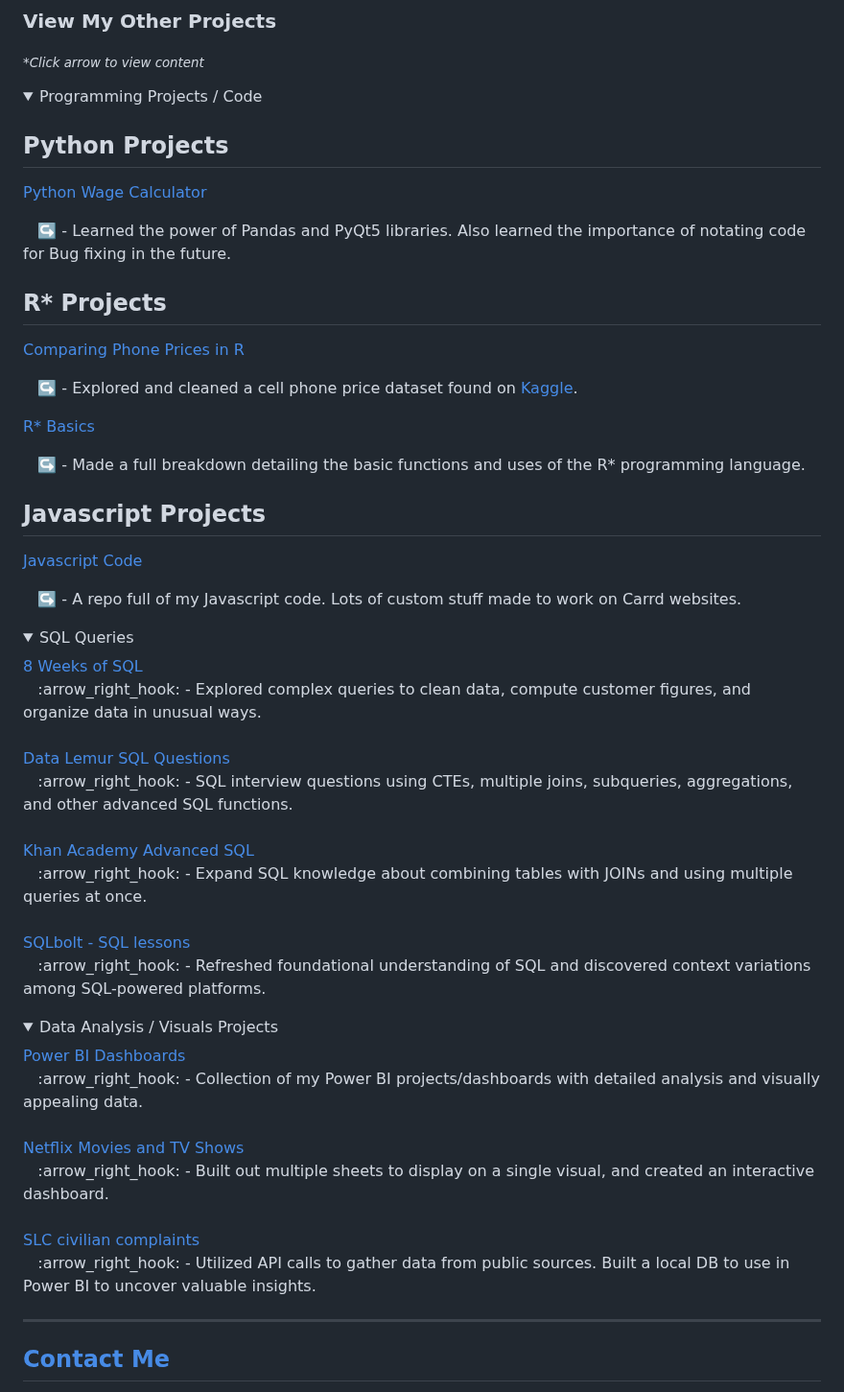
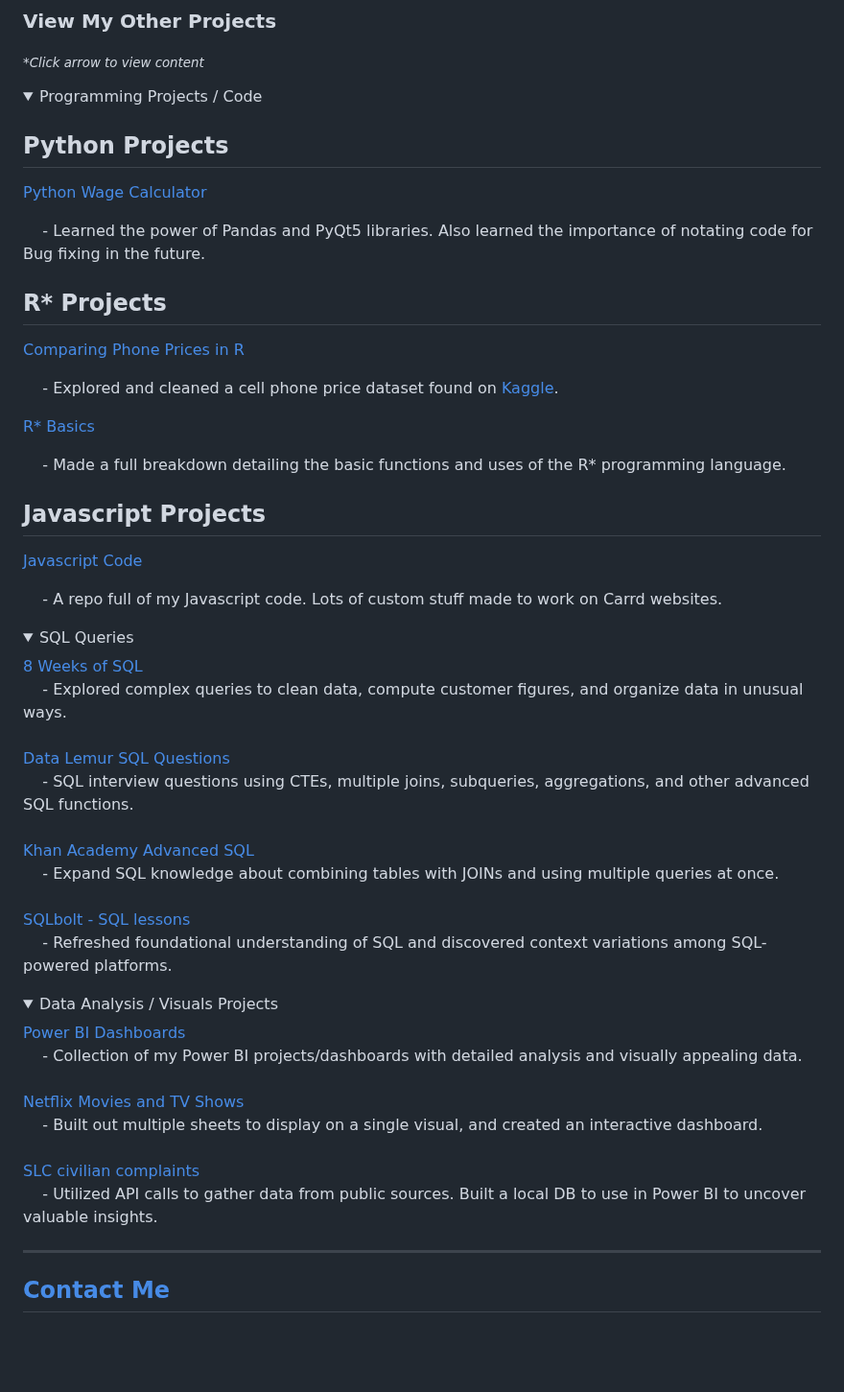
Before and after one commit to CameronCSS/Programming-Languages, a Markdown page: Data Notebooks/README.md, the part around the change. Shown at 96% size. Rendered like a GitHub page; folded sections open; blank space fills up the shorter version.

```diff
--- a/Data Notebooks/README.md
+++ b/Data Notebooks/README.md
@@ -210,43 +210,43 @@ train_copy.loc[doubled_hours.index, 'sleep_hours'] = doubled_hours.sleep_hours /
   ## Python Projects
 <a href="https://github.com/CameronCSS/Programming-Languages/tree/main/Python%20Wage%20Calculator" target="new">Python Wage Calculator</a>
 
-&nbsp; &nbsp;:arrow_right_hook: - Learned the power of Pandas and PyQt5 libraries. Also learned the importance of notating code for Bug fixing in the future.
+&nbsp; &nbsp; - Learned the power of Pandas and PyQt5 libraries. Also learned the importance of notating code for Bug fixing in the future.
 
 ## R* Projects
 <a href="https://github.com/CameronCSS/Programming-Languages/tree/main/Comparing%20Phone%20Prices%20in%20R" target="new">Comparing Phone Prices in R</a>
 
-&nbsp; &nbsp;:arrow_right_hook: - Explored and cleaned a cell phone price dataset found on [Kaggle](https://www.kaggle.com/datasets/rkiattisak/mobile-phone-price).
+&nbsp; &nbsp; - Explored and cleaned a cell phone price dataset found on [Kaggle](https://www.kaggle.com/datasets/rkiattisak/mobile-phone-price).
 
 <a href="https://github.com/CameronCSS/Programming-Languages/tree/main/R-Basics" target="new">R* Basics</a>
 
-&nbsp; &nbsp;:arrow_right_hook: - Made a full breakdown detailing the basic functions and uses of the R* programming language.
+&nbsp; &nbsp; - Made a full breakdown detailing the basic functions and uses of the R* programming language.
 
 ## Javascript Projects
 <a href="https://github.com/CameronCSS/Programming-Languages/tree/main/Javascript" target="new">Javascript Code</a>
 
-&nbsp; &nbsp;:arrow_right_hook: - A repo full of my Javascript code. Lots of custom stuff made to work on Carrd websites.
+&nbsp; &nbsp; - A repo full of my Javascript code. Lots of custom stuff made to work on Carrd websites.
 </details>
 
 <details>
   <summary>SQL Queries</summary>
 <a href="https://github.com/CameronCSS/SQL-Queries/tree/main/8%20Weeks%20of%20SQL" target="new">8 Weeks of SQL</a>
 <br>
-&nbsp; &nbsp;:arrow_right_hook: - Explored complex queries to clean data, compute customer figures, and organize data in unusual ways.
+&nbsp; &nbsp; - Explored complex queries to clean data, compute customer figures, and organize data in unusual ways.
 <br>
 <br>
 <a href="https://github.com/CameronCSS/SQL-Queries/tree/main/Data%20Lemur%20SQL%20Questions" target="new">Data Lemur SQL Questions</a>
 <br>
-&nbsp; &nbsp;:arrow_right_hook: - SQL interview questions using CTEs, multiple joins, subqueries, aggregations, and other advanced SQL functions.
+&nbsp; &nbsp; - SQL interview questions using CTEs, multiple joins, subqueries, aggregations, and other advanced SQL functions.
 <br>
 <br>
 <a href="https://github.com/CameronCSS/SQL-Queries/tree/main/Khan%20Academy%20Advanced%20SQL" target="new">Khan Academy Advanced SQL</a>
 <br>
-&nbsp; &nbsp;:arrow_right_hook: - Expand SQL knowledge about combining tables with JOINs and using multiple queries at once.
+&nbsp; &nbsp; - Expand SQL knowledge about combining tables with JOINs and using multiple queries at once.
 <br>
 <br>
 <a href="https://github.com/CameronCSS/SQL-Queries/tree/main/SQLbolt%20-%20SQL%20lessons" target="new">SQLbolt - SQL lessons</a>
 <br>
-&nbsp; &nbsp;:arrow_right_hook: - Refreshed foundational understanding of SQL and discovered context variations among SQL-powered platforms.
+&nbsp; &nbsp; - Refreshed foundational understanding of SQL and discovered context variations among SQL-powered platforms.
 <br>
 
 </details>
@@ -255,17 +255,17 @@ train_copy.loc[doubled_hours.index, 'sleep_hours'] = doubled_hours.sleep_hours /
 <summary>Data Analysis / Visuals Projects</summary>
 <a href="https://github.com/CameronCSS/Data-Analysis/tree/main/Power-BI-Dashboards" target="new">Power BI Dashboards</a>
 <br>
-&nbsp; &nbsp;:arrow_right_hook: - Collection of my Power BI projects/dashboards with detailed analysis and visually appealing data.
+&nbsp; &nbsp; - Collection of my Power BI projects/dashboards with detailed analysis and visually appealing data.
 <br>
 <br>
 <a href="https://cameroncss.github.io/Data-Analysis/Netflix/index.html" target="new">Netflix Movies and TV Shows</a>
 <br>
-&nbsp; &nbsp;:arrow_right_hook: - Built out multiple sheets to display on a single visual, and created an interactive dashboard.
+&nbsp; &nbsp; - Built out multiple sheets to display on a single visual, and created an interactive dashboard.
 <br>
 <br>
 <a href="https://github.com/CameronCSS/Data-Analysis/tree/main/SLC%20civilian%20complaints" target="new">SLC civilian complaints</a>
   <br>
-&nbsp; &nbsp;:arrow_right_hook: - Utilized API calls to gather data from public sources. Built a local DB to use in Power BI to uncover valuable insights.
+&nbsp; &nbsp; - Utilized API calls to gather data from public sources. Built a local DB to use in Power BI to uncover valuable insights.
   <br>
  </details>
 
```
